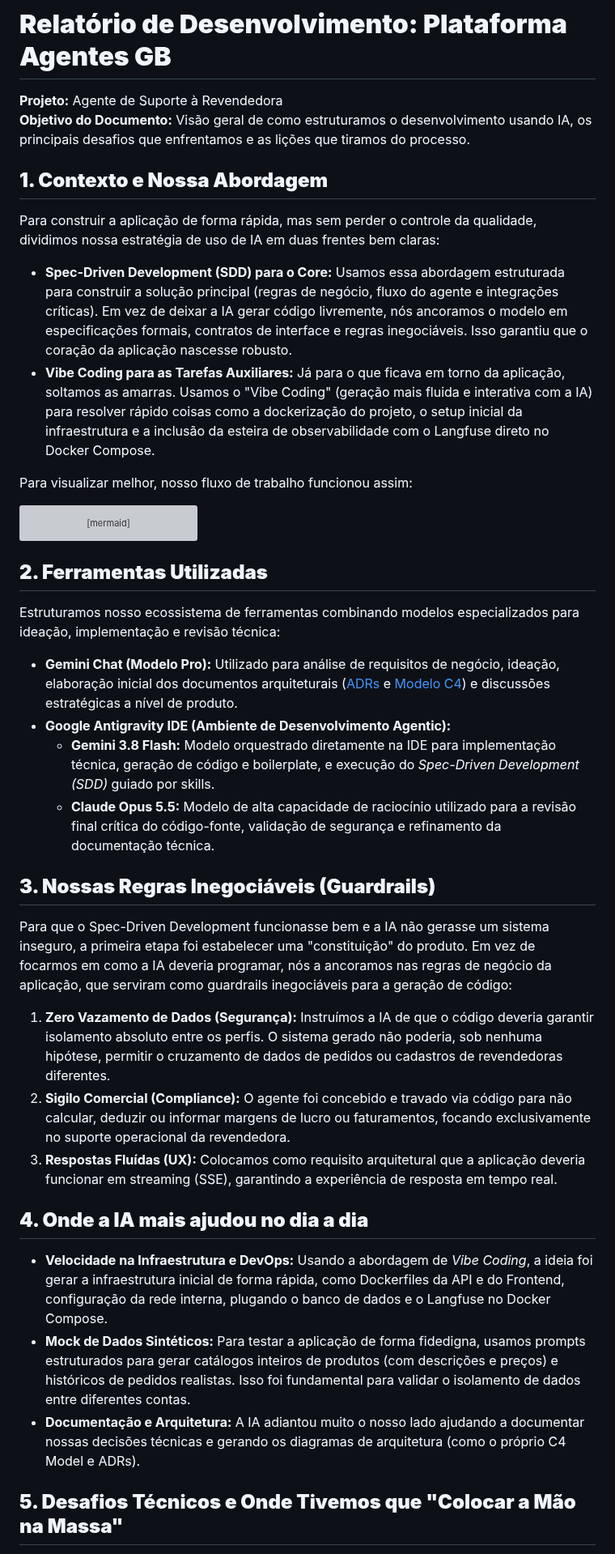
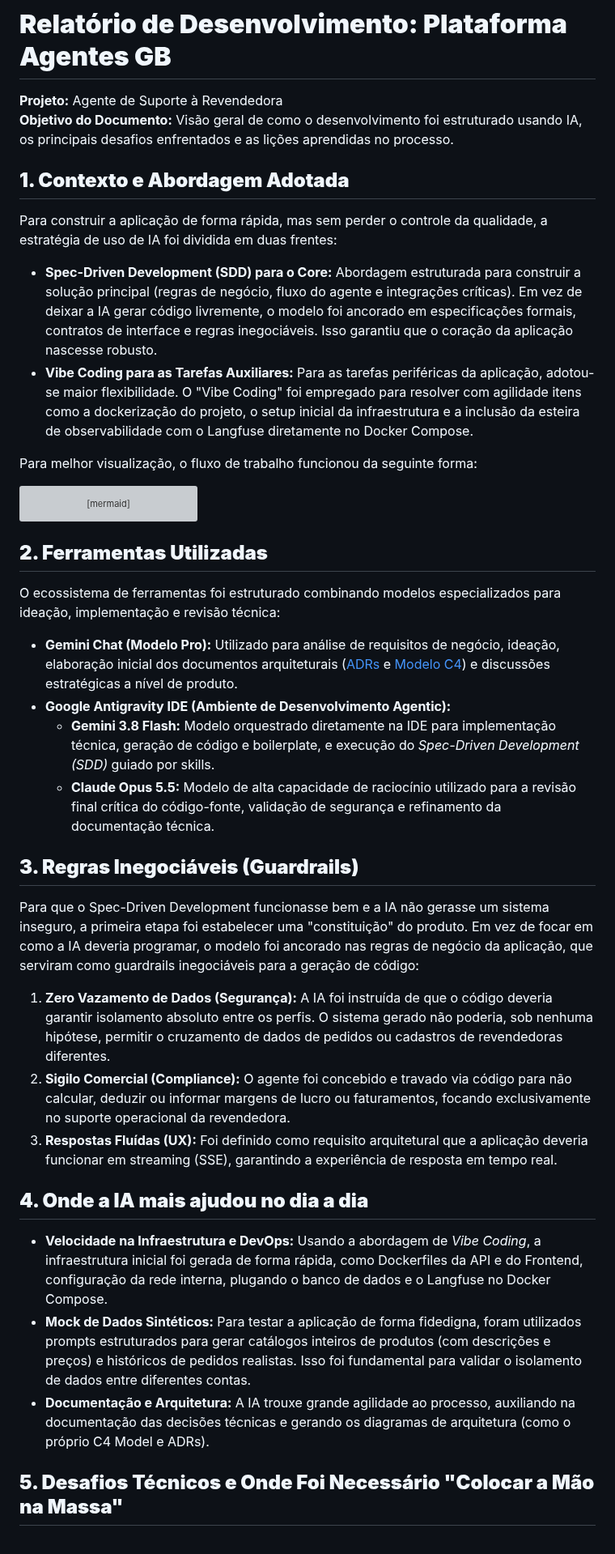
Before and after one commit to KattsonBastos/gb-support-agent-case, a Markdown page: docs/relatorio_vibe_coding.md, the part around one of its changes. Shown at 81% size. Drawn GitHub-style; grey boxes are pictures that could not be loaded.

Commit message:
docs: improve tone and grammar of vibe coding report

````diff
--- a/docs/relatorio_vibe_coding.md
+++ b/docs/relatorio_vibe_coding.md
@@ -1,16 +1,16 @@
 # **Relatório de Desenvolvimento: Plataforma Agentes GB**
 
 **Projeto:** Agente de Suporte à Revendedora
-**Objetivo do Documento:** Visão geral de como estruturamos o desenvolvimento usando IA, os principais desafios que enfrentamos e as lições que tiramos do processo.
+**Objetivo do Documento:** Visão geral de como o desenvolvimento foi estruturado usando IA, os principais desafios enfrentados e as lições aprendidas no processo.
 
-## **1. Contexto e Nossa Abordagem**
+## **1. Contexto e Abordagem Adotada**
 
-Para construir a aplicação de forma rápida, mas sem perder o controle da qualidade, dividimos nossa estratégia de uso de IA em duas frentes bem claras:
+Para construir a aplicação de forma rápida, mas sem perder o controle da qualidade, a estratégia de uso de IA foi dividida em duas frentes:
 
-* **Spec-Driven Development (SDD) para o Core:** Usamos essa abordagem estruturada para construir a solução principal (regras de negócio, fluxo do agente e integrações críticas). Em vez de deixar a IA gerar código livremente, nós ancoramos o modelo em especificações formais, contratos de interface e regras inegociáveis. Isso garantiu que o coração da aplicação nascesse robusto.
-* **Vibe Coding para as Tarefas Auxiliares:** Já para o que ficava em torno da aplicação, soltamos as amarras. Usamos o "Vibe Coding" (geração mais fluida e interativa com a IA) para resolver rápido coisas como a dockerização do projeto, o setup inicial da infraestrutura e a inclusão da esteira de observabilidade com o Langfuse direto no Docker Compose.
+* **Spec-Driven Development (SDD) para o Core:** Abordagem estruturada para construir a solução principal (regras de negócio, fluxo do agente e integrações críticas). Em vez de deixar a IA gerar código livremente, o modelo foi ancorado em especificações formais, contratos de interface e regras inegociáveis. Isso garantiu que o coração da aplicação nascesse robusto.
+* **Vibe Coding para as Tarefas Auxiliares:** Para as tarefas periféricas da aplicação, adotou-se maior flexibilidade. O "Vibe Coding" foi empregado para resolver com agilidade itens como a dockerização do projeto, o setup inicial da infraestrutura e a inclusão da esteira de observabilidade com o Langfuse diretamente no Docker Compose.
 
-Para visualizar melhor, nosso fluxo de trabalho funcionou assim:
+Para melhor visualização, o fluxo de trabalho funcionou da seguinte forma:
 
 ```mermaid
 flowchart LR
@@ -23,26 +23,26 @@ flowchart LR
 
 ## **2. Ferramentas Utilizadas**
 
-Estruturamos nosso ecossistema de ferramentas combinando modelos especializados para ideação, implementação e revisão técnica:
+O ecossistema de ferramentas foi estruturado combinando modelos especializados para ideação, implementação e revisão técnica:
 
 * **Gemini Chat (Modelo Pro):** Utilizado para análise de requisitos de negócio, ideação, elaboração inicial dos documentos arquiteturais ([ADRs](adrs) e [Modelo C4](c4-model)) e discussões estratégicas a nível de produto.
 * **Google Antigravity IDE (Ambiente de Desenvolvimento Agentic):**
   * **Gemini 3.8 Flash:** Modelo orquestrado diretamente na IDE para implementação técnica, geração de código e boilerplate, e execução do *Spec-Driven Development (SDD)* guiado por skills.
   * **Claude Opus 5.5:** Modelo de alta capacidade de raciocínio utilizado para a revisão final crítica do código-fonte, validação de segurança e refinamento da documentação técnica.
 
-## **3. Nossas Regras Inegociáveis (Guardrails)**
+## **3. Regras Inegociáveis (Guardrails)**
 
-Para que o Spec-Driven Development funcionasse bem e a IA não gerasse um sistema inseguro, a primeira etapa foi estabelecer uma "constituição" do produto. Em vez de focarmos em como a IA deveria programar, nós a ancoramos nas regras de negócio da aplicação, que serviram como guardrails inegociáveis para a geração de código:
+Para que o Spec-Driven Development funcionasse bem e a IA não gerasse um sistema inseguro, a primeira etapa foi estabelecer uma "constituição" do produto. Em vez de focar em como a IA deveria programar, o modelo foi ancorado nas regras de negócio da aplicação, que serviram como guardrails inegociáveis para a geração de código:
 
-1. **Zero Vazamento de Dados (Segurança):** Instruímos a IA de que o código deveria garantir isolamento absoluto entre os perfis. O sistema gerado não poderia, sob nenhuma hipótese, permitir o cruzamento de dados de pedidos ou cadastros de revendedoras diferentes.
+1. **Zero Vazamento de Dados (Segurança):** A IA foi instruída de que o código deveria garantir isolamento absoluto entre os perfis. O sistema gerado não poderia, sob nenhuma hipótese, permitir o cruzamento de dados de pedidos ou cadastros de revendedoras diferentes.
 2. **Sigilo Comercial (Compliance):** O agente foi concebido e travado via código para não calcular, deduzir ou informar margens de lucro ou faturamentos, focando exclusivamente no suporte operacional da revendedora.
-3. **Respostas Fluídas (UX):** Colocamos como requisito arquitetural que a aplicação deveria funcionar em streaming (SSE), garantindo a experiência de resposta em tempo real.
+3. **Respostas Fluídas (UX):** Foi definido como requisito arquitetural que a aplicação deveria funcionar em streaming (SSE), garantindo a experiência de resposta em tempo real.
 
 ## **4. Onde a IA mais ajudou no dia a dia**
 
-* **Velocidade na Infraestrutura e DevOps:** Usando a abordagem de *Vibe Coding*, a ideia foi gerar a infraestrutura inicial de forma rápida, como Dockerfiles da API e do Frontend, configuração da rede interna, plugando o banco de dados e o Langfuse no Docker Compose.
-* **Mock de Dados Sintéticos:** Para testar a aplicação de forma fidedigna, usamos prompts estruturados para gerar catálogos inteiros de produtos (com descrições e preços) e históricos de pedidos realistas. Isso foi fundamental para validar o isolamento de dados entre diferentes contas.
-* **Documentação e Arquitetura:** A IA adiantou muito o nosso lado ajudando a documentar nossas decisões técnicas e gerando os diagramas de arquitetura (como o próprio C4 Model e ADRs).
+* **Velocidade na Infraestrutura e DevOps:** Usando a abordagem de *Vibe Coding*, a infraestrutura inicial foi gerada de forma rápida, como Dockerfiles da API e do Frontend, configuração da rede interna, plugando o banco de dados e o Langfuse no Docker Compose.
+* **Mock de Dados Sintéticos:** Para testar a aplicação de forma fidedigna, foram utilizados prompts estruturados para gerar catálogos inteiros de produtos (com descrições e preços) e históricos de pedidos realistas. Isso foi fundamental para validar o isolamento de dados entre diferentes contas.
+* **Documentação e Arquitetura:** A IA trouxe grande agilidade ao processo, auxiliando na documentação das decisões técnicas e gerando os diagramas de arquitetura (como o próprio C4 Model e ADRs).
 
-## **5. Desafios Técnicos e Onde Tivemos que "Colocar a Mão na Massa"**
+## **5. Desafios Técnicos e Onde Foi Necessário "Colocar a Mão na Massa"**
 
````
Also changed, not shown: other parts of docs/relatorio_vibe_coding.md (+6 -9 lines).
